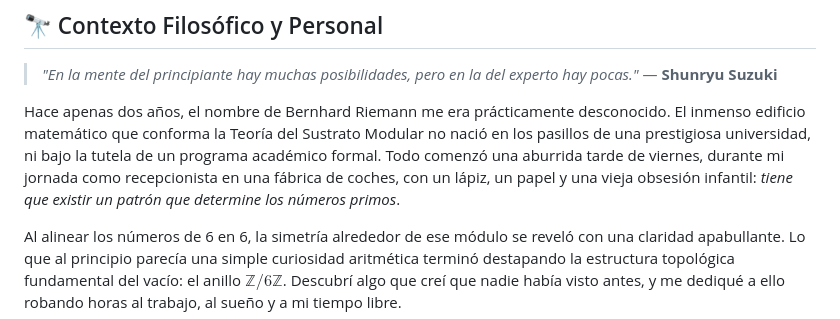
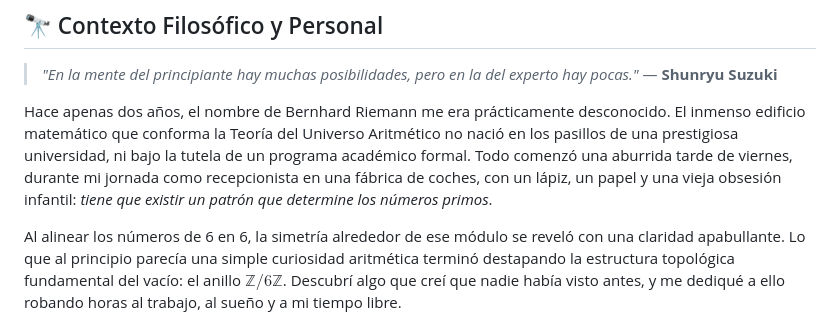
Before and after one commit to NachoPeinador/EL_UNIVERSO_ARITMETICO, a Markdown page: README.md, the part around the change. GitHub-like rendering.

```diff
--- a/README.md
+++ b/README.md
@@ -154,7 +154,7 @@ Este repositorio y todo el ecosistema de validación que acompaña al libro *"El
 
 > *"En la mente del principiante hay muchas posibilidades, pero en la del experto hay pocas."* — **Shunryu Suzuki**
 
-Hace apenas dos años, el nombre de Bernhard Riemann me era prácticamente desconocido. El inmenso edificio matemático que conforma la Teoría del Sustrato Modular no nació en los pasillos de una prestigiosa universidad, ni bajo la tutela de un programa académico formal. Todo comenzó una aburrida tarde de viernes, durante mi jornada como recepcionista en una fábrica de coches, con un lápiz, un papel y una vieja obsesión infantil: *tiene que existir un patrón que determine los números primos*.
+Hace apenas dos años, el nombre de Bernhard Riemann me era prácticamente desconocido. El inmenso edificio matemático que conforma la Teoría del Universo Aritmético no nació en los pasillos de una prestigiosa universidad, ni bajo la tutela de un programa académico formal. Todo comenzó una aburrida tarde de viernes, durante mi jornada como recepcionista en una fábrica de coches, con un lápiz, un papel y una vieja obsesión infantil: *tiene que existir un patrón que determine los números primos*.
 
 Al alinear los números de 6 en 6, la simetría alrededor de ese módulo se reveló con una claridad apabullante. Lo que al principio parecía una simple curiosidad aritmética terminó destapando la estructura topológica fundamental del vacío: el anillo $\mathbb{Z}/6\mathbb{Z}$. Descubrí algo que creí que nadie había visto antes, y me dediqué a ello robando horas al trabajo, al sueño y a mi tiempo libre.
 
```
